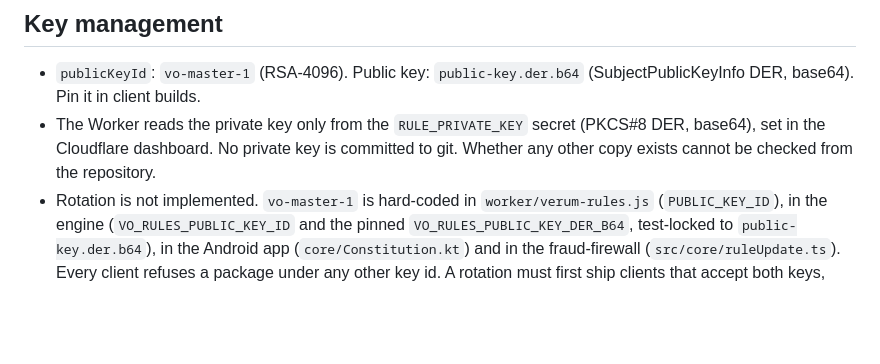
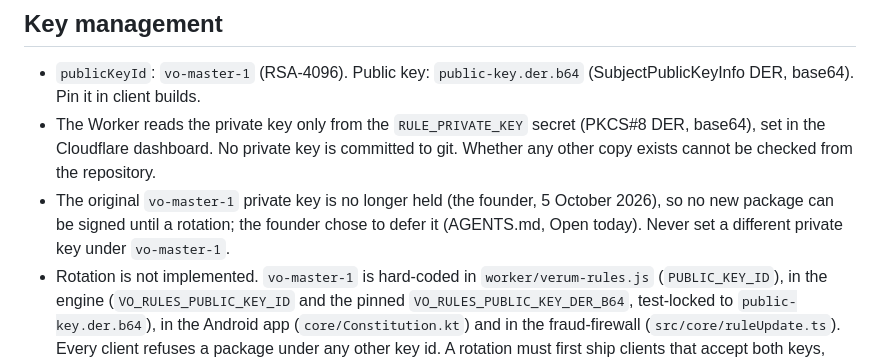
Before and after one commit to Liamhigh/webdocsol, a Markdown page: worker/rule-format.md, the part around the change. Drawn GitHub-style; blank space fills up the shorter version.

```diff
--- a/worker/rule-format.md
+++ b/worker/rule-format.md
@@ -387,6 +387,9 @@ openssl dgst -sha512 -verify pub.pem -signature signature.bin canonical.json
   (PKCS#8 DER, base64), set in the Cloudflare dashboard. No private key is
   committed to git. Whether any other copy exists cannot be checked from the
   repository.
+- The original `vo-master-1` private key is no longer held (the founder, 5 October 2026), so no
+  new package can be signed until a rotation; the founder chose to defer it (AGENTS.md, Open
+  today). Never set a different private key under `vo-master-1`.
 - Rotation is not implemented. `vo-master-1` is hard-coded in
   `worker/verum-rules.js` (`PUBLIC_KEY_ID`), in the engine
   (`VO_RULES_PUBLIC_KEY_ID` and the pinned `VO_RULES_PUBLIC_KEY_DER_B64`,
```
Also changed, not shown: AGENTS.md (+12 -4 lines).
